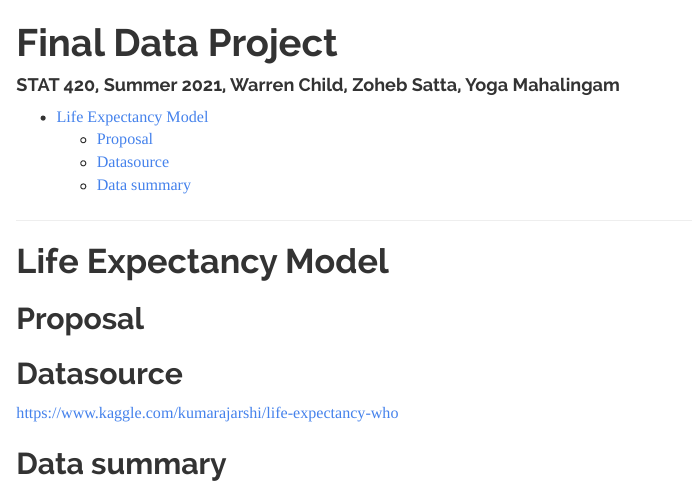
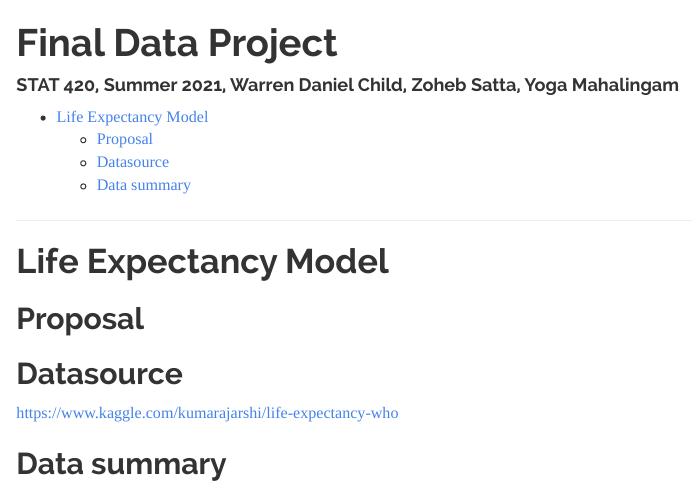
Before and after one commit to yogamaha/LifeExpectancy-DataAnalysis-Project, an R Markdown document (data-project-proposal.Rmd): the page in a window 1100 px wide, from its top. Rendered offline with R 4.5, knitr and Pandoc, with nearby package versions.

Commit message:
Update data-project-proposal.Rmd
Changing the name.

```diff
--- a/data-project-proposal.Rmd
+++ b/data-project-proposal.Rmd
@@ -1,6 +1,6 @@
 ---
 title: 'Final Data Project'
-author: "STAT 420, Summer 2021, Warren Child, Zoheb Satta, Yoga Mahalingam"
+author: "STAT 420, Summer 2021, Warren Daniel Child, Zoheb Satta, Yoga Mahalingam"
 date: ''
 output:
   html_document:
```
